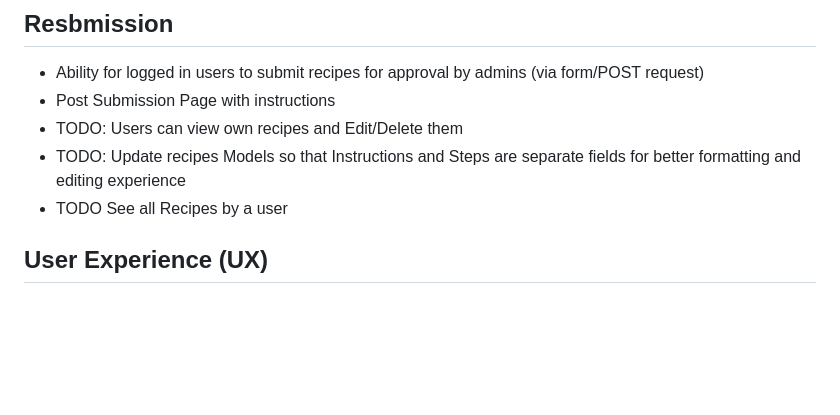
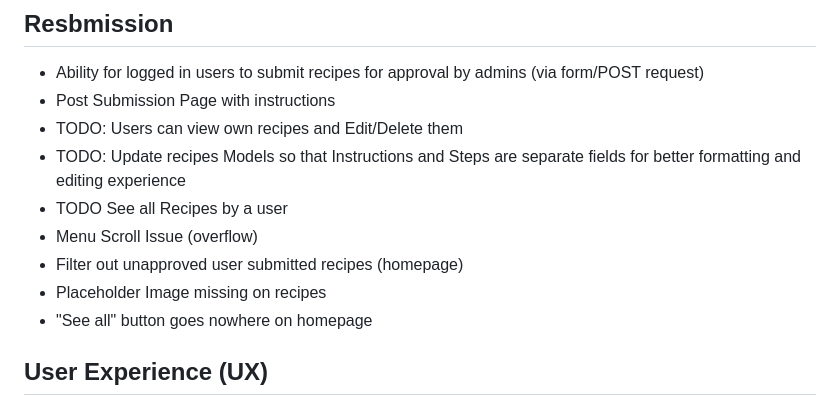
Before and after one commit to rnc-personal/ci-fullstack-pp4, a Markdown page: README.md, the part around the change. Drawn GitHub-style; blank space fills up the shorter version.

Commit message:
Uoadted Readme TODO's

```diff
--- a/README.md
+++ b/README.md
@@ -47,6 +47,10 @@ Preview:
 - TODO: Users can view own recipes and Edit/Delete them
 - TODO: Update recipes Models so that Instructions and Steps are separate fields for better formatting and editing experience
 - TODO See all Recipes by a user
+- Menu Scroll Issue (overflow)
+- Filter out unapproved user submitted recipes (homepage)
+- Placeholder Image missing on recipes
+- "See all" button goes nowhere on homepage
 
 ## User Experience (UX)
 
```
